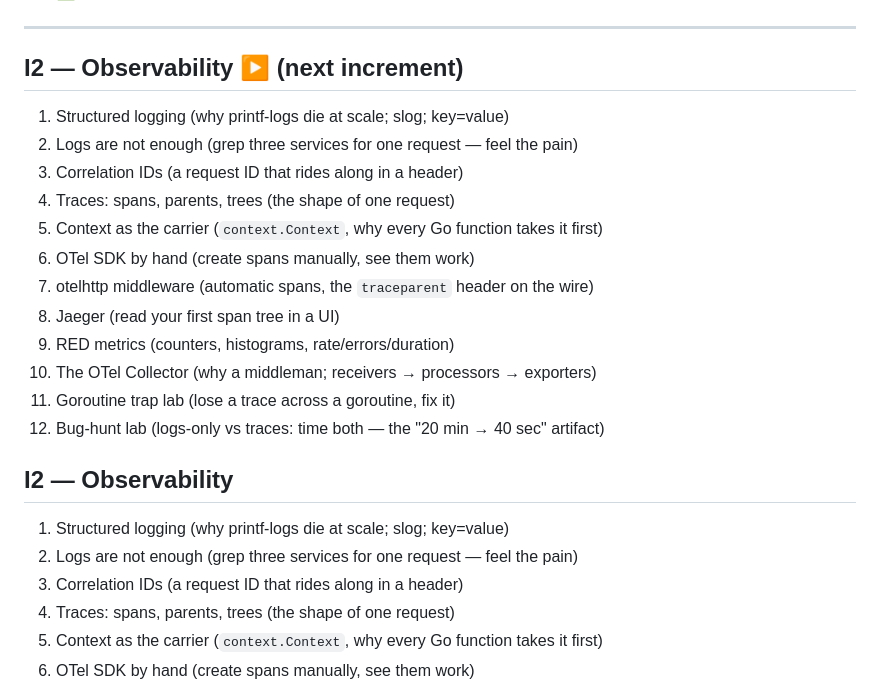
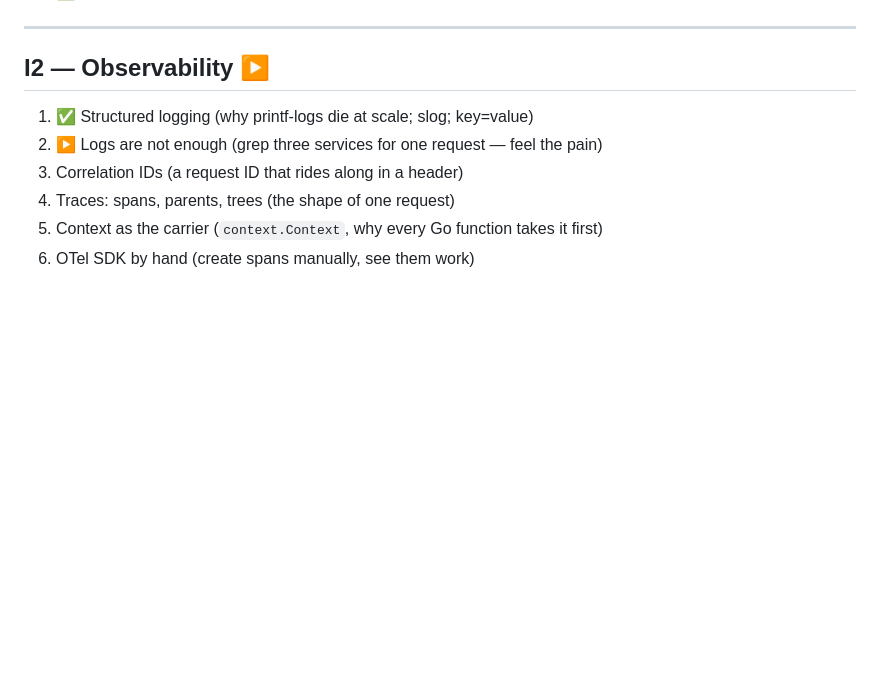
Before and after one commit to RajNair06/atlas, a Markdown page: ROADMAP.md, the part around the change. GitHub-like rendering; blank space fills up the shorter version.

Commit message:
mark I2 rung 1 complete: structured logging

```diff
--- a/ROADMAP.md
+++ b/ROADMAP.md
@@ -27,25 +27,10 @@ The whole project, broken into rungs. A **rung** = one concept + one small chang
 
 ---
 
-## I2 — Observability ▶ (next increment)
+## I2 — Observability ▶
 
-1. Structured logging (why printf-logs die at scale; slog; key=value)
-2. Logs are not enough (grep three services for one request — feel the pain)
-3. Correlation IDs (a request ID that rides along in a header)
-4. Traces: spans, parents, trees (the shape of one request)
-5. Context as the carrier (`context.Context`, why every Go function takes it first)
-6. OTel SDK by hand (create spans manually, see them work)
-7. otelhttp middleware (automatic spans, the `traceparent` header on the wire)
-8. Jaeger (read your first span tree in a UI)
-9. RED metrics (counters, histograms, rate/errors/duration)
-10. The OTel Collector (why a middleman; receivers → processors → exporters)
-11. Goroutine trap lab (lose a trace across a goroutine, fix it)
-12. Bug-hunt lab (logs-only vs traces: time both — the "20 min → 40 sec" artifact)
-
-## I2 — Observability
-
-1. Structured logging (why printf-logs die at scale; slog; key=value)
-2. Logs are not enough (grep three services for one request — feel the pain)
+1. ✅ Structured logging (why printf-logs die at scale; slog; key=value)
+2. ▶ Logs are not enough (grep three services for one request — feel the pain)
 3. Correlation IDs (a request ID that rides along in a header)
 4. Traces: spans, parents, trees (the shape of one request)
 5. Context as the carrier (`context.Context`, why every Go function takes it first)
```
